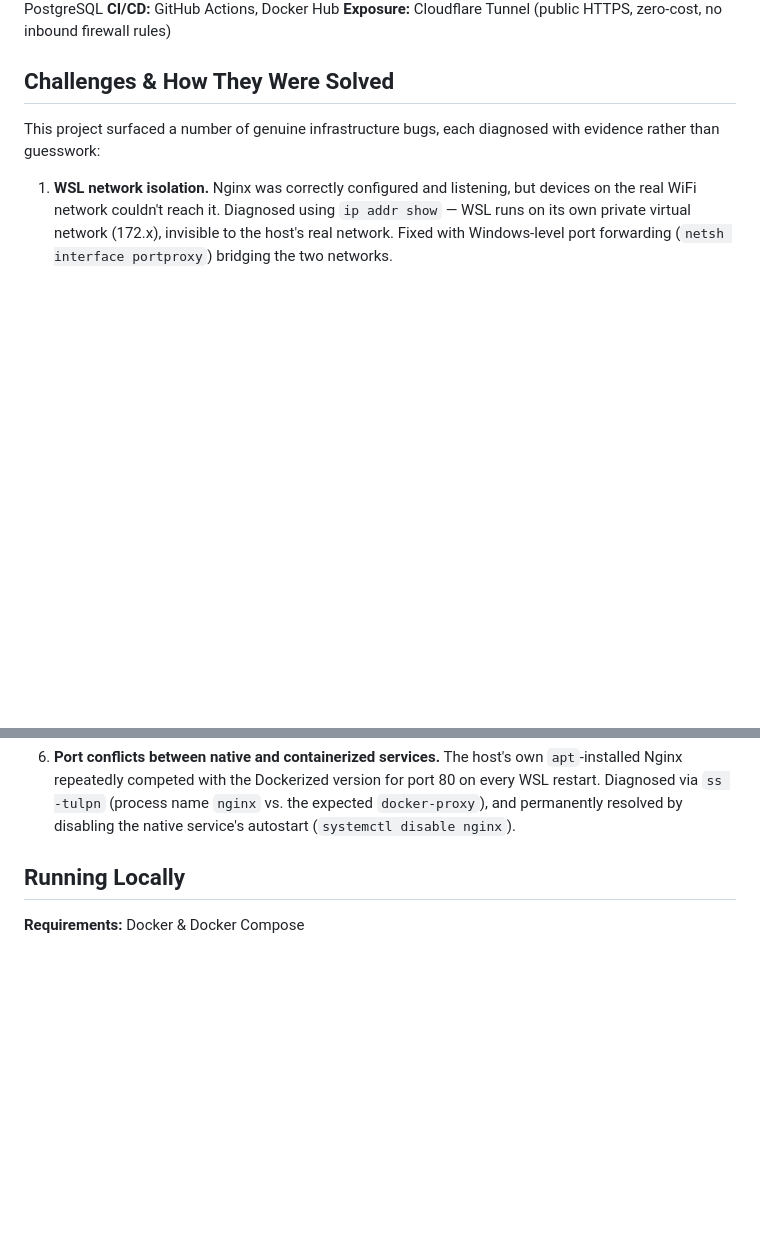
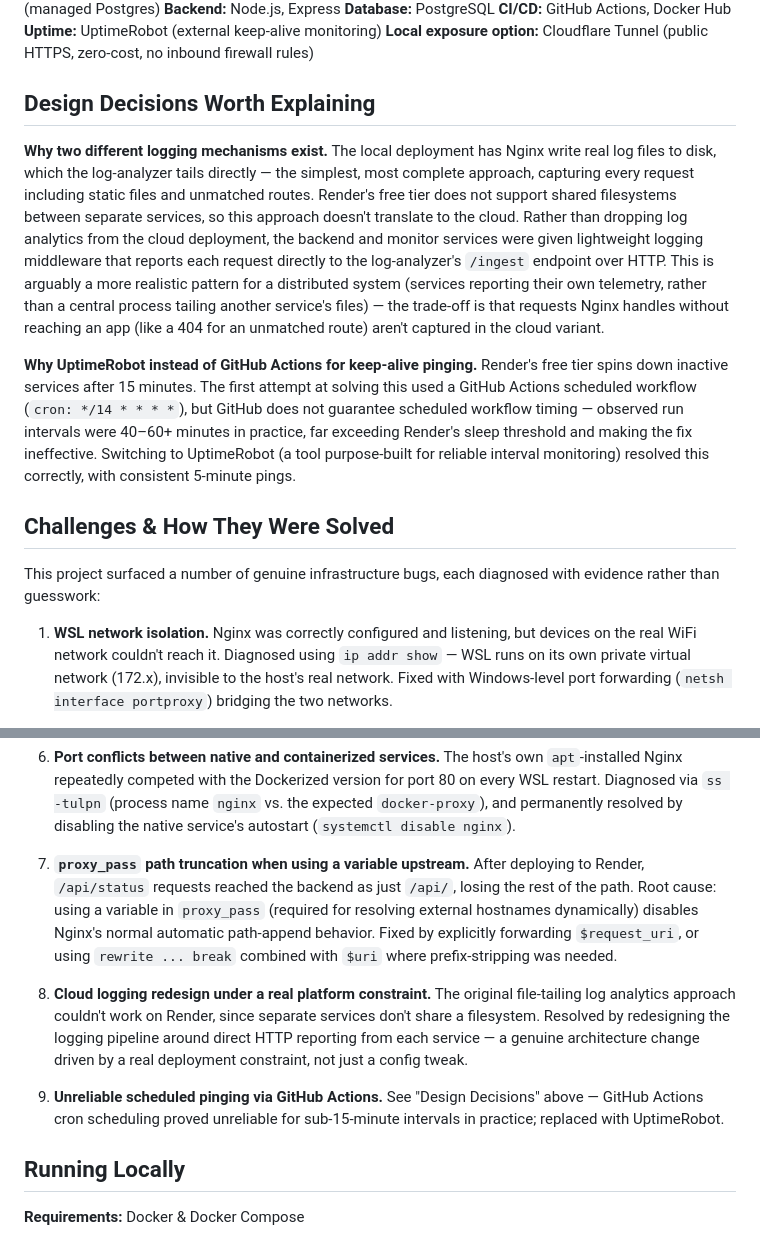
Before and after one commit to SANJEEV-1208/docker-nginx-reverse-proxy, a Markdown page: README.md, 2 parts joined by grey strips. Drawn GitHub-style; blank space fills up the shorter version.

```diff
--- a/README.md
+++ b/README.md
@@ -36,7 +57,14 @@ All services run as isolated containers, orchestrated via Docker Compose, and co
 **Backend:** Node.js, Express
 **Database:** PostgreSQL
 **CI/CD:** GitHub Actions, Docker Hub
-**Exposure:** Cloudflare Tunnel (public HTTPS, zero-cost, no inbound firewall rules)
+**Uptime:** UptimeRobot (external keep-alive monitoring)
+**Local exposure option:** Cloudflare Tunnel (public HTTPS, zero-cost, no inbound firewall rules)
+
+## Design Decisions Worth Explaining
+
+**Why two different logging mechanisms exist.** The local deployment has Nginx write real log files to disk, which the log-analyzer tails directly — the simplest, most complete approach, capturing every request including static files and unmatched routes. Render's free tier does not support shared filesystems between separate services, so this approach doesn't translate to the cloud. Rather than dropping log analytics from the cloud deployment, the backend and monitor services were given lightweight logging middleware that reports each request directly to the log-analyzer's `/ingest` endpoint over HTTP. This is arguably a more realistic pattern for a distributed system (services reporting their own telemetry, rather than a central process tailing another service's files) — the trade-off is that requests Nginx handles without reaching an app (like a 404 for an unmatched route) aren't captured in the cloud variant.
+
+**Why UptimeRobot instead of GitHub Actions for keep-alive pinging.** Render's free tier spins down inactive services after 15 minutes. The first attempt at solving this used a GitHub Actions scheduled workflow (`cron: */14 * * * *`), but GitHub does not guarantee scheduled workflow timing — observed run intervals were 40–60+ minutes in practice, far exceeding Render's sleep threshold and making the fix ineffective. Switching to UptimeRobot (a tool purpose-built for reliable interval monitoring) resolved this correctly, with consistent 5-minute pings.
 
 ## Challenges & How They Were Solved
 
@@ -53,6 +81,12 @@ This project surfaced a number of genuine infrastructure bugs, each diagnosed wi
 5. **Container network detachment after WSL restarts.** After extended downtime, `nginx-container` repeatedly failed with `host not found in upstream "backend"`, despite the backend running fine. Diagnosed via `docker inspect`, which revealed nginx-container's network list was completely empty (`"Networks": {}`) — a stale attachment from a prior session. Fixed with `docker compose up --force-recreate`.
 
 6. **Port conflicts between native and containerized services.** The host's own `apt`-installed Nginx repeatedly competed with the Dockerized version for port 80 on every WSL restart. Diagnosed via `ss -tulpn` (process name `nginx` vs. the expected `docker-proxy`), and permanently resolved by disabling the native service's autostart (`systemctl disable nginx`).
+
+7. **`proxy_pass` path truncation when using a variable upstream.** After deploying to Render, `/api/status` requests reached the backend as just `/api/`, losing the rest of the path. Root cause: using a variable in `proxy_pass` (required for resolving external hostnames dynamically) disables Nginx's normal automatic path-append behavior. Fixed by explicitly forwarding `$request_uri`, or using `rewrite ... break` combined with `$uri` where prefix-stripping was needed.
+
+8. **Cloud logging redesign under a real platform constraint.** The original file-tailing log analytics approach couldn't work on Render, since separate services don't share a filesystem. Resolved by redesigning the logging pipeline around direct HTTP reporting from each service — a genuine architecture change driven by a real deployment constraint, not just a config tweak.
+
+9. **Unreliable scheduled pinging via GitHub Actions.** See "Design Decisions" above — GitHub Actions cron scheduling proved unreliable for sub-15-minute intervals in practice; replaced with UptimeRobot.
 
 ## Running Locally
 
```
Also changed, not shown: other parts of README.md (+38 -17 lines).
